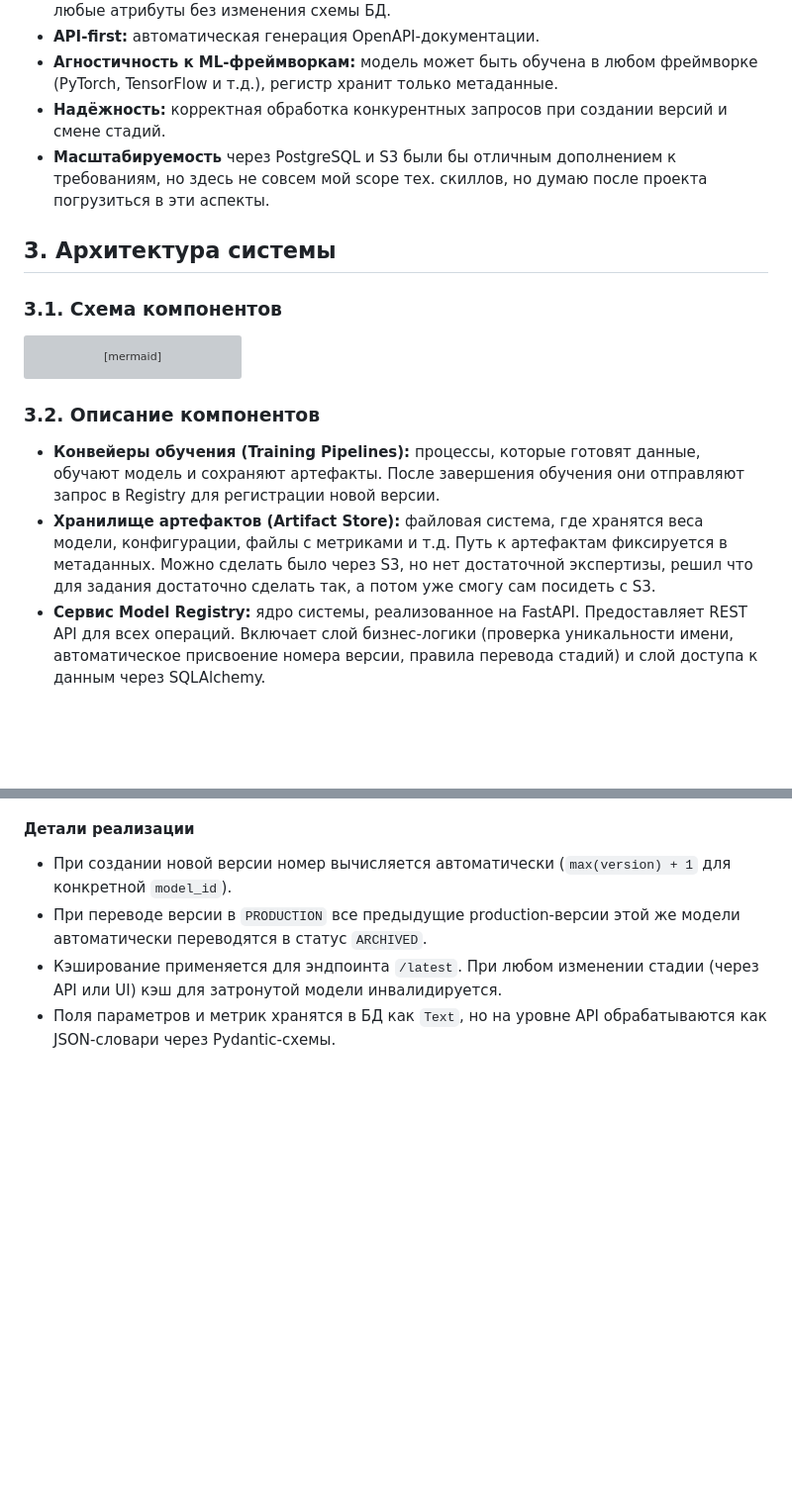
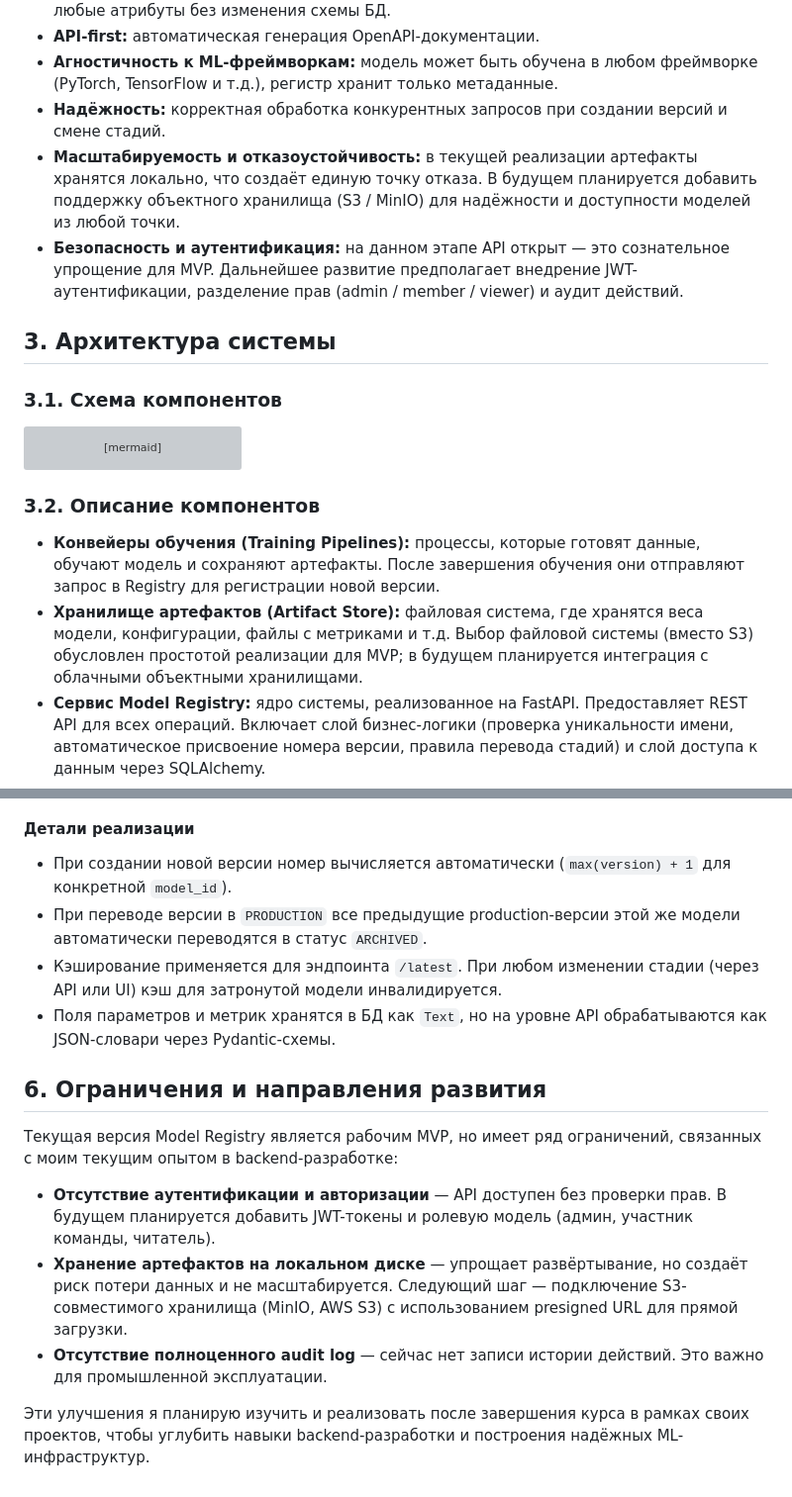
Before and after one commit to Aborevsky01/ml-model-registry, a Markdown page: report.md, 2 parts joined by grey strips. Shown at 99% size. GitHub-like rendering; blank space fills up the shorter version; grey boxes are pictures that could not be loaded.

```diff
--- a/report.md
+++ b/report.md
@@ -49,7 +49,8 @@ models/
 * **API-first:** автоматическая генерация OpenAPI-документации.
 * **Агностичность к ML-фреймворкам:** модель может быть обучена в любом фреймворке (PyTorch, TensorFlow и т.д.), регистр хранит только метаданные.
 * **Надёжность:** корректная обработка конкурентных запросов при создании версий и смене стадий.
-* **Масштабируемость** через PostgreSQL и S3 были бы отличным дополнением к требованиям, но здесь не совсем мой scope тех. скиллов, но думаю после проекта погрузиться в эти аспекты.
+* **Масштабируемость и отказоустойчивость:** в текущей реализации артефакты хранятся локально, что создаёт единую точку отказа. В будущем планируется добавить поддержку объектного хранилища (S3 / MinIO) для надёжности и доступности моделей из любой точки.
+* **Безопасность и аутентификация:** на данном этапе API открыт — это сознательное упрощение для MVP. Дальнейшее развитие предполагает внедрение JWT-аутентификации, разделение прав (admin / member / viewer) и аудит действий.
 
 ## 3. Архитектура системы
 
@@ -127,7 +128,7 @@ graph TD
 ### 3.2. Описание компонентов
 
 * **Конвейеры обучения (Training Pipelines):** процессы, которые готовят данные, обучают модель и сохраняют артефакты. После завершения обучения они отправляют запрос в Registry для регистрации новой версии.
-* **Хранилище артефактов (Artifact Store):** файловая система, где хранятся веса модели, конфигурации, файлы с метриками и т.д. Путь к артефактам фиксируется в метаданных. Можно сделать было через S3, но нет достаточной экспертизы, решил что для задания достаточно сделать так, а потом уже смогу сам посидеть с S3.
+* **Хранилище артефактов (Artifact Store):** файловая система, где хранятся веса модели, конфигурации, файлы с метриками и т.д. Выбор файловой системы (вместо S3) обусловлен простотой реализации для MVP; в будущем планируется интеграция с облачными объектными хранилищами.
 * **Сервис Model Registry:** ядро системы, реализованное на FastAPI. Предоставляет REST API для всех операций. Включает слой бизнес-логики (проверка уникальности имени, автоматическое присвоение номера версии, правила перевода стадий) и слой доступа к данным через SQLAlchemy.
 * **База метаданных:** хранит информацию о моделях и версиях. В зависимости от окружения может быть SQLite (для разработки) или PostgreSQL (для продакшена).
 * **Redis Кэш:** ускоряет получение последней версии для заданной стадии. Ключ инвалидируется при изменении стадии любой версии.
@@ -201,3 +202,13 @@ graph TD
 * При переводе версии в `PRODUCTION` все предыдущие production-версии этой же модели автоматически переводятся в статус `ARCHIVED`.
 * Кэширование применяется для эндпоинта `/latest`. При любом изменении стадии (через API или UI) кэш для затронутой модели инвалидируется.
 * Поля параметров и метрик хранятся в БД как `Text`, но на уровне API обрабатываются как JSON-словари через Pydantic-схемы.
+
+## 6. Ограничения и направления развития
+
+Текущая версия Model Registry является рабочим MVP, но имеет ряд ограничений, связанных с моим текущим опытом в backend-разработке:
+
+* **Отсутствие аутентификации и авторизации** — API доступен без проверки прав. В будущем планируется добавить JWT-токены и ролевую модель (админ, участник команды, читатель).
+* **Хранение артефактов на локальном диске** — упрощает развёртывание, но создаёт риск потери данных и не масштабируется. Следующий шаг — подключение S3-совместимого хранилища (MinIO, AWS S3) с использованием presigned URL для прямой загрузки.
+* **Отсутствие полноценного audit log** — сейчас нет записи истории действий. Это важно для промышленной эксплуатации.
+
+Эти улучшения я планирую изучить и реализовать после завершения курса в рамках своих проектов, чтобы углубить навыки backend-разработки и построения надёжных ML-инфраструктур.
```
